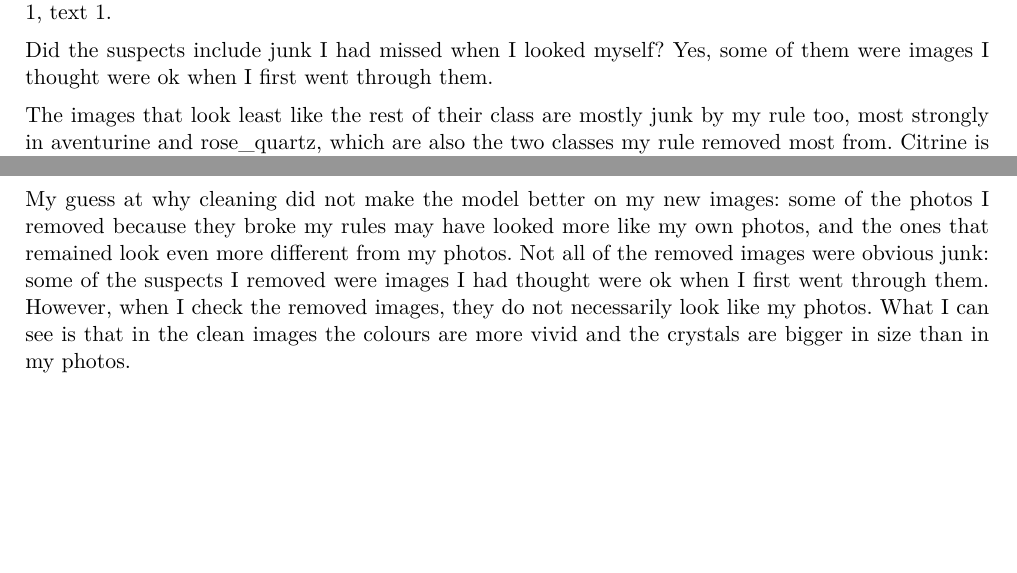
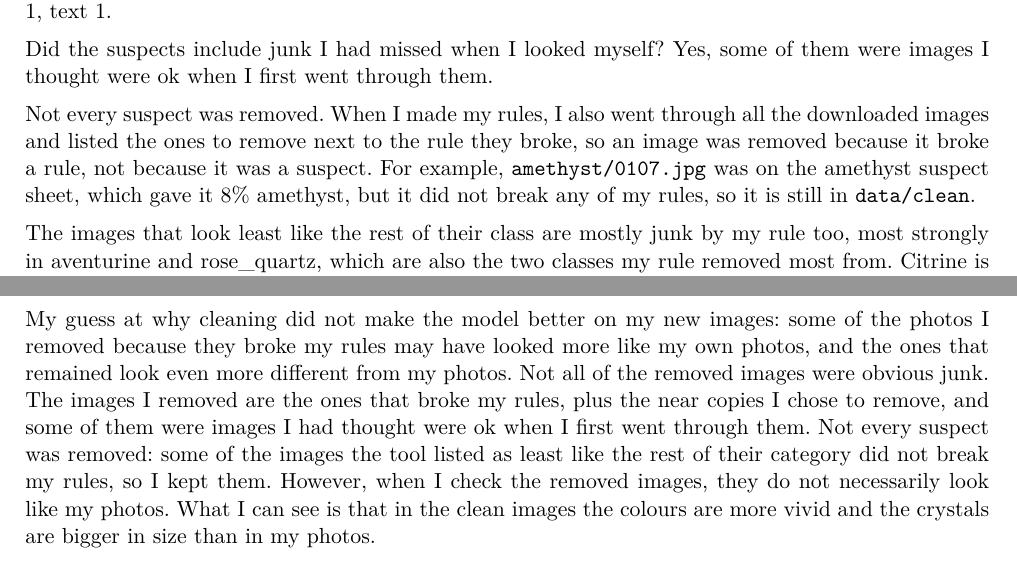
Before and after one commit to giuliag9/MAS1004-assignment1, a LaTeX document (long_report/long_report.tex): two parts of pages 14 and 19 of 20, joined at a grey line, cut so that both start at the same text, the shorter picture padded with empty space. Compiled offline with XeLaTeX.

Commit message:
Long report: not every suspect was removed, with amethyst/0107.jpg as an example (Problems 4 and 5)
Co-Authored-By: Claude Opus 5.5 <noreply@anthropic.com>
Claude-Session: https://claude.ai/code/session_01SL4m8snqhvQXPHuCVLHe1e

```diff
--- a/long_report/long_report.tex
+++ b/long_report/long_report.tex
@@ -409,6 +409,13 @@ no crystal 5, jewellery 4, more than one 4, wrong crystal 1, text 1.
 Did the suspects include junk I had missed when I looked myself? Yes, some of
 them were images I thought were ok when I first went through them.
 
+Not every suspect was removed. When I made my rules, I also went through all the
+downloaded images and listed the ones to remove next to the rule they broke, so
+an image was removed because it broke a rule, not because it was a suspect. For
+example, \texttt{amethyst/0107.jpg} was on the amethyst suspect sheet, which
+gave it 8\% amethyst, but it did not break any of my rules, so it is still in
+\texttt{data/clean}.
+
 The images that look least like the rest of their class are mostly junk by my rule
 too, most strongly in aventurine and rose\_quartz, which are also the two classes
 my rule removed most from. Citrine is where the two views disagree most, 4 of 20
@@ -586,9 +593,11 @@ my hand as the surface the crystal is lying on.
 My guess at why cleaning did not make the model better on my new images: some
 of the photos I removed because they broke my rules may have looked more like
 my own photos, and the ones that remained look even more different from my
-photos. Not all of the removed images were obvious junk: some of the suspects I
-removed were images I had thought were ok when I first went through them.
-However, when I check the removed images, they do not necessarily look like my
+photos. Not all of the removed images were obvious junk. The images I removed are the
+ones that broke my rules, plus the near copies I chose to remove, and some of
+them were images I had thought were ok when I first went through them. Not every
+suspect was removed: some of the images the tool listed as least like the rest
+of their category did not break my rules, so I kept them. However, when I check the removed images, they do not necessarily look like my
 photos. What I can see is that in the clean images the colours are more vivid
 and the crystals are bigger in size than in my photos.
 
```
